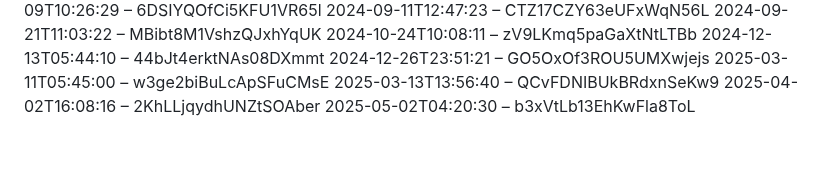
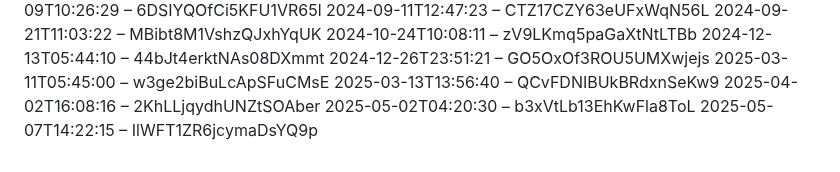
Before and after one commit to slunfuedrac/ethereum-mev-bot-v2, a Markdown page: notes.md, the part around the change. GitHub-like rendering.

Commit message:
Document changes in notes.md

```diff
--- a/notes.md
+++ b/notes.md
@@ -186,3 +186,4 @@
 2025-03-13T13:56:40 – QCvFDNIBUkBRdxnSeKw9
 2025-04-02T16:08:16 – 2KhLLjqydhUNZtSOAber
 2025-05-02T04:20:30 – b3xVtLb13EhKwFla8ToL
+2025-05-07T14:22:15 – IlWFT1ZR6jcymaDsYQ9p
```
